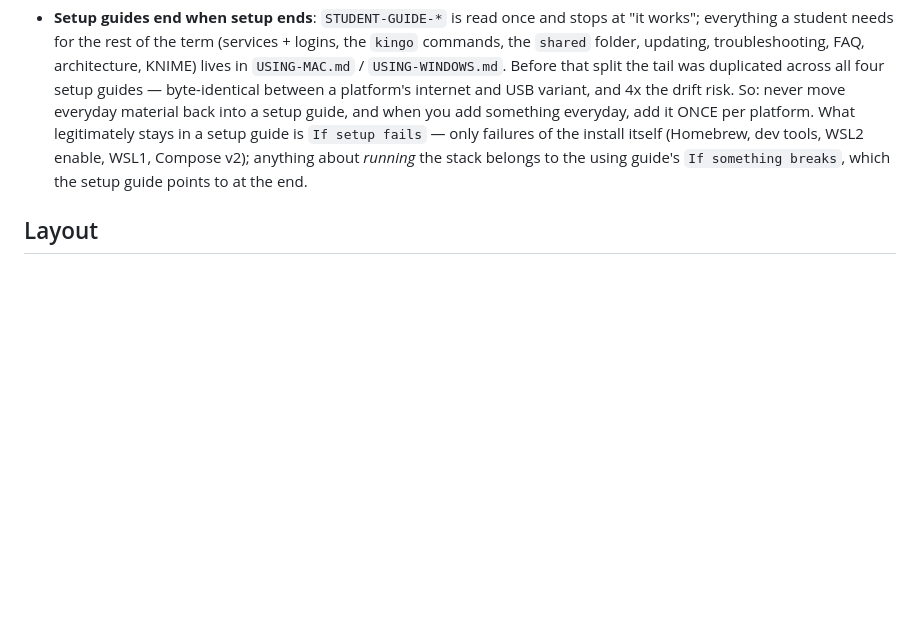
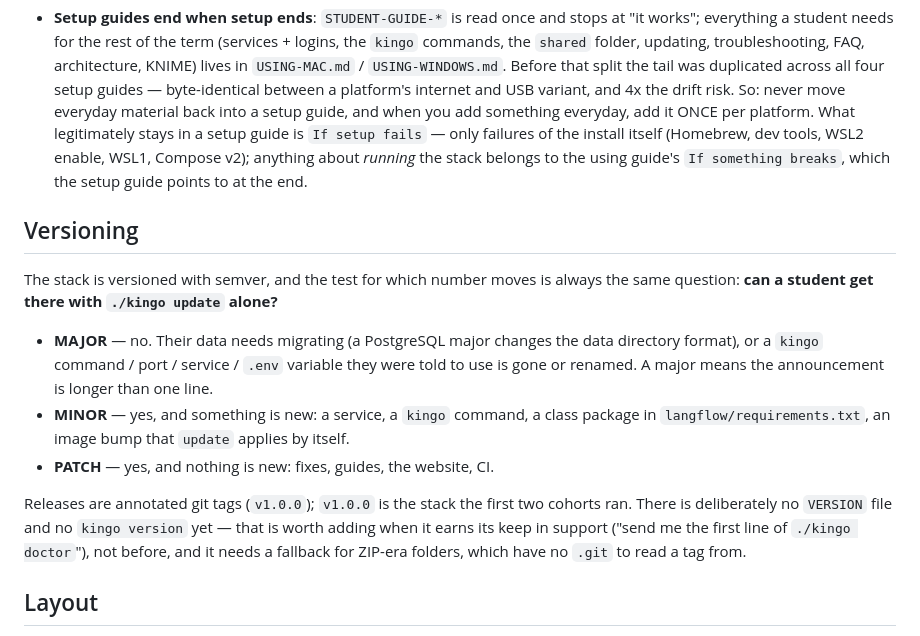
Before and after one commit to frankhuettner/kingo-pod, a Markdown page: CLAUDE.md, the part around the change. Drawn GitHub-style; blank space fills up the shorter version.

Commit message:
Version the stack: semver, decided by what ./kingo update can carry
kingo-pod had no version at all, so "which stack does your class run?" had
no answer short of a commit hash — and ZIP-era folders cannot even give
that. Semver over a date scheme because the project does have interfaces
that break: the kingo commands students type, the .env variable names, the
ports, and above all the data in the volumes.

The rule is one testable question rather than taste: can a student get there
with ./kingo update alone? No -> major (a PostgreSQL major changes the data
directory format; a renamed command or port does the same to muscle memory
and guides). Yes and something is new -> minor. Yes and nothing is new ->
patch.

No VERSION file and no `kingo version` yet: neither earns its keep until
support actually needs it, and both need a fallback for folders without a
.git to read the tag from.

Co-Authored-By: Claude Opus 5 (1M context) <noreply@anthropic.com>
Claude-Session: a59a3c1e-1374-43dc-9156-e7d049ba6c4b

```diff
--- a/CLAUDE.md
+++ b/CLAUDE.md
@@ -188,6 +188,27 @@ It was ported from the old `kingo-vm` repo.
   WSL1, Compose v2); anything about *running* the stack belongs to the using
   guide's `If something breaks`, which the setup guide points to at the end.
 
+## Versioning
+
+The stack is versioned with semver, and the test for which number moves is
+always the same question: **can a student get there with `./kingo update`
+alone?**
+
+- **MAJOR** — no. Their data needs migrating (a PostgreSQL major changes the
+  data directory format), or a `kingo` command / port / service / `.env`
+  variable they were told to use is gone or renamed. A major means the
+  announcement is longer than one line.
+- **MINOR** — yes, and something is new: a service, a `kingo` command, a
+  class package in `langflow/requirements.txt`, an image bump that `update`
+  applies by itself.
+- **PATCH** — yes, and nothing is new: fixes, guides, the website, CI.
+
+Releases are annotated git tags (`v1.0.0`); `v1.0.0` is the stack the first
+two cohorts ran. There is deliberately no `VERSION` file and no
+`kingo version` yet — that is worth adding when it earns its keep in support
+("send me the first line of `./kingo doctor`"), not before, and it needs a
+fallback for ZIP-era folders, which have no `.git` to read a tag from.
+
 ## Layout
 
 - `compose.yml` — the 9-service stack (ports overridable via `KINGO_PORT_*`).
```
Also changed, not shown: docs/INSTRUCTOR.md (+5 -0 lines).
